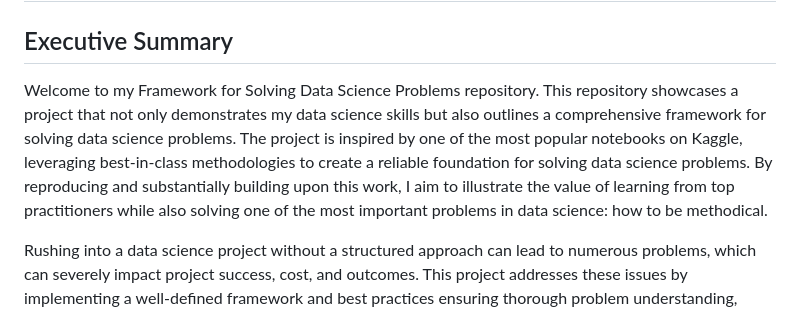
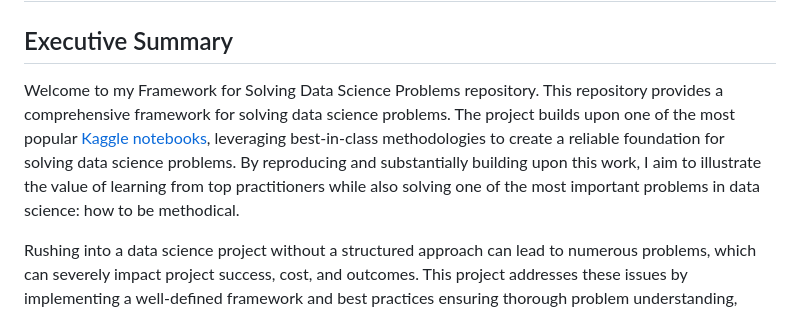
Before and after one commit to rexcoleman/Hybrid-Data-Science-Methodology-Titanic, a Markdown page: README.md, the part around the change. Rendered like a GitHub page.

```diff
--- a/README.md
+++ b/README.md
@@ -2,7 +2,7 @@
 
 ## Executive Summary
 
-Welcome to my Framework for Solving Data Science Problems repository. This repository showcases a project that not only demonstrates my data science skills but also outlines a comprehensive framework for solving data science problems. The project is inspired by one of the most popular notebooks on Kaggle, leveraging best-in-class methodologies to create a reliable foundation for solving data science problems. By reproducing and substantially building upon this work, I aim to illustrate the value of learning from top practitioners while also solving one of the most important problems in data science: how to be methodical.
+Welcome to my Framework for Solving Data Science Problems repository. This repository provides a comprehensive framework for solving data science problems. The project builds upon one of the most popular [Kaggle notebooks](https://www.kaggle.com/code/ldfreeman3/a-data-science-framework-to-achieve-99-accuracy), leveraging best-in-class methodologies to create a reliable foundation for solving data science problems. By reproducing and substantially building upon this work, I aim to illustrate the value of learning from top practitioners while also solving one of the most important problems in data science: how to be methodical.
 
 Rushing into a data science project without a structured approach can lead to numerous problems, which can severely impact project success, cost, and outcomes. This project addresses these issues by implementing a well-defined framework and best practices ensuring thorough problem understanding, effective data preprocessing, and robust model evaluation.
 
```
